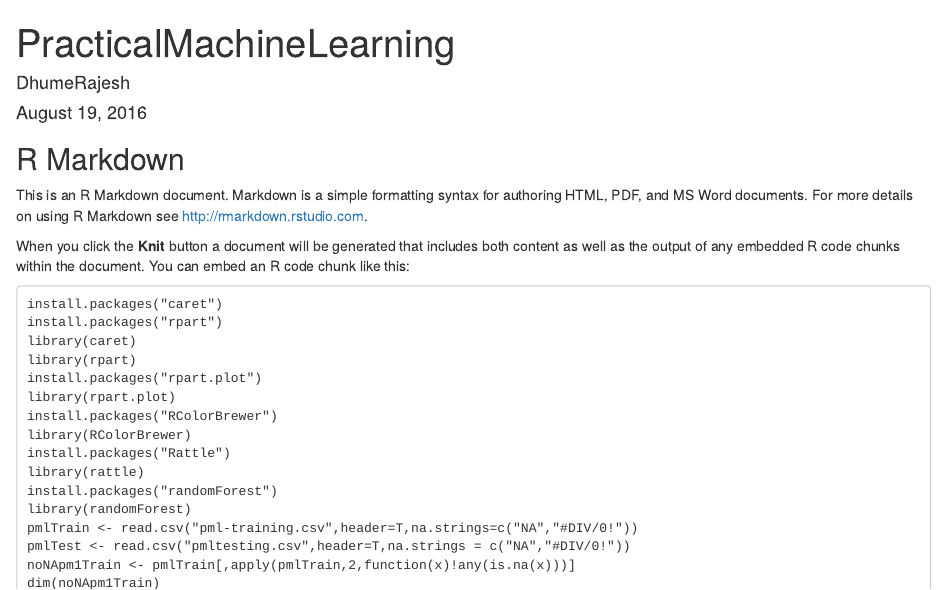
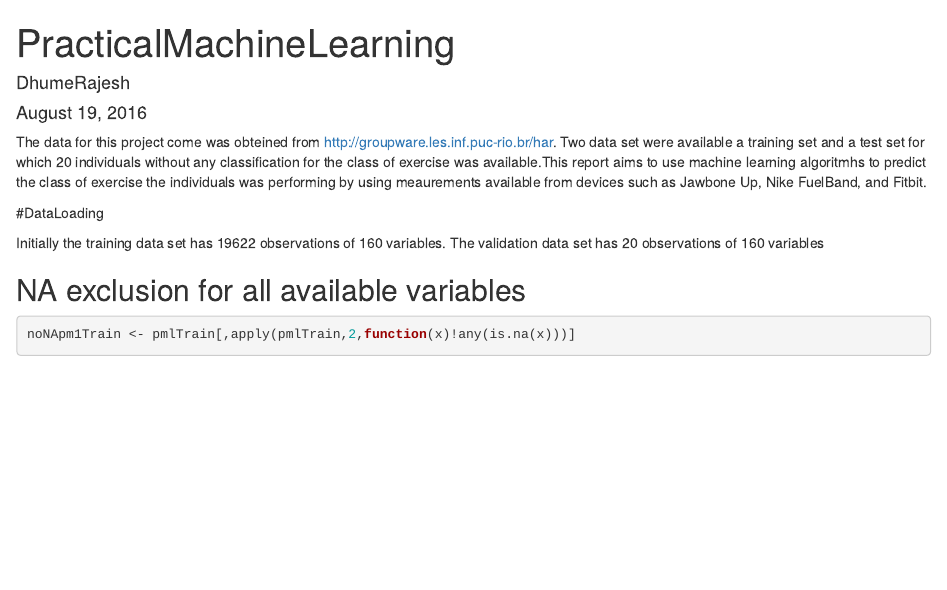
Before and after one commit to DhumeRajesh/practicalMachineLearning, an R Markdown document (index.Rmd): the page in a window 1100 px wide, from its top. Rendered offline with R 4.5, knitr and Pandoc, with nearby package versions; some code elsewhere in the file could not run offline.

Commit message:
Commit index.rmd & index.html

````diff
--- a/index.Rmd
+++ b/index.Rmd
@@ -4,32 +4,18 @@ author: "DhumeRajesh"
 date: "August 19, 2016"
 output: html_document
 ---
+The data for this project come was obteined from http://groupware.les.inf.puc-rio.br/har. Two data set were available a training set and a test set for which 20 individuals without any classification for the class of exercise was available.This report aims to use machine learning algoritmhs to predict the class of exercise the individuals was performing by using meaurements available from devices such as Jawbone Up, Nike FuelBand, and Fitbit.
 
-```{r setup, include=FALSE}
-knitr::opts_chunk$set(echo = TRUE)
+#DataLoading
+```{r include=FALSE}
+pmlTrain <- read.csv("pmltraining.csv",header=T,na.strings=c("NA","#DIV/0!"))
+pmlTest <- read.csv("pmltesting.csv",header=T,na.strings = c("NA","#DIV/0!"))
 ```
+Initially the training data set has 19622 observations of 160 variables. The validation data set has 20 observations of 160 variables
 
-## R Markdown
+## NA exclusion for all available variables
 
-This is an R Markdown document. Markdown is a simple formatting syntax for authoring HTML, PDF, and MS Word documents. For more details on using R Markdown see <http://rmarkdown.rstudio.com>.
-
-When you click the **Knit** button a document will be generated that includes both content as well as the output of any embedded R code chunks within the document. You can embed an R code chunk like this:
-
-```
-install.packages("caret")
-install.packages("rpart")
-library(caret)
-library(rpart)
-install.packages("rpart.plot")
-library(rpart.plot)
-install.packages("RColorBrewer")
-library(RColorBrewer)
-install.packages("Rattle")
-library(rattle)
-install.packages("randomForest")
-library(randomForest)
-pmlTrain <- read.csv("pml-training.csv",header=T,na.strings=c("NA","#DIV/0!"))
-pmlTest <- read.csv("pmltesting.csv",header=T,na.strings = c("NA","#DIV/0!"))
+```{r }
 noNApm1Train <- pmlTrain[,apply(pmlTrain,2,function(x)!any(is.na(x)))]
 dim(noNApm1Train)
 cleanpm1Train <- noNApm1Train[,-c(1:8)]
````
Also changed, not shown: index.html, index.Rmd (38 more changed lines).
